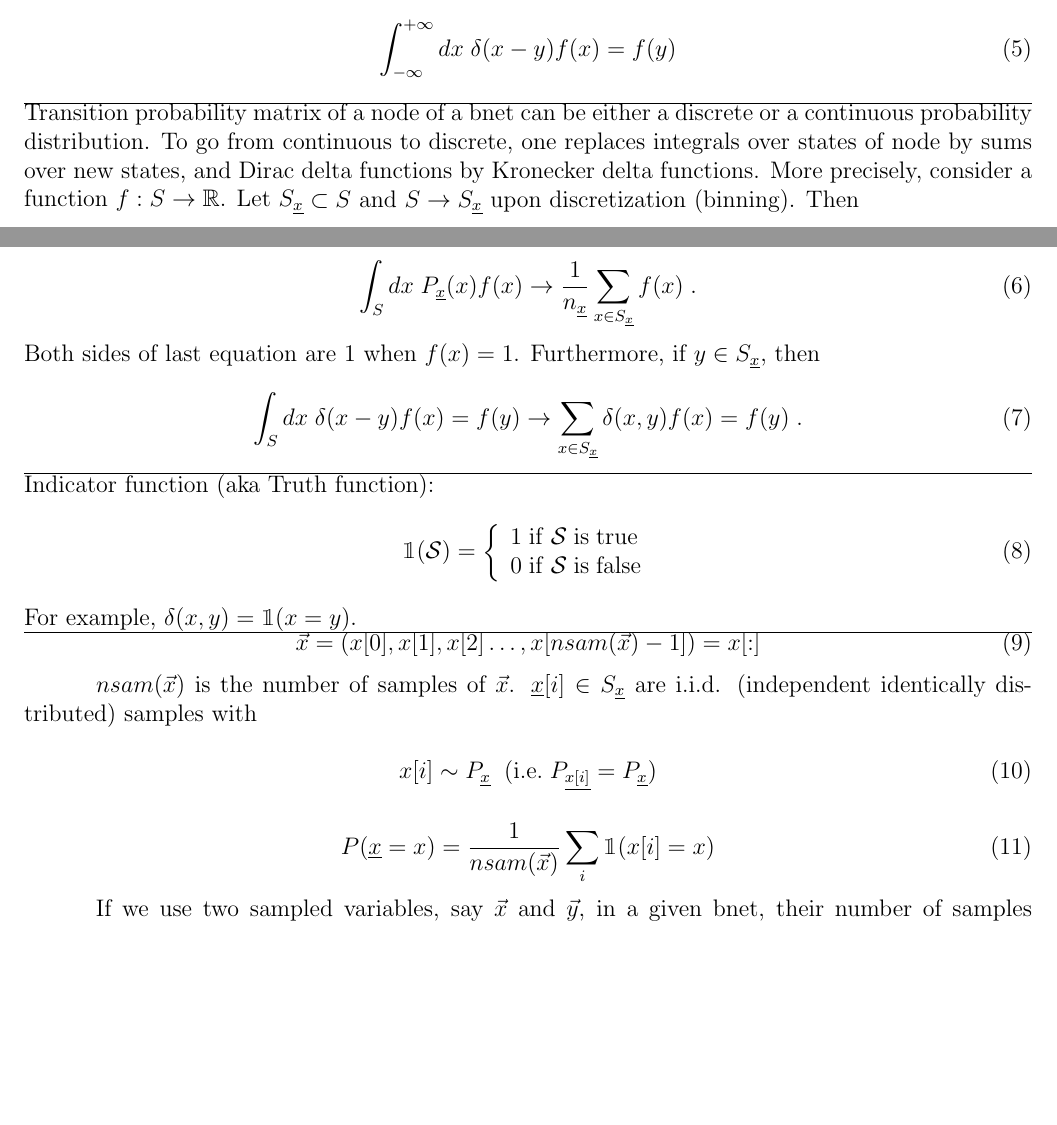
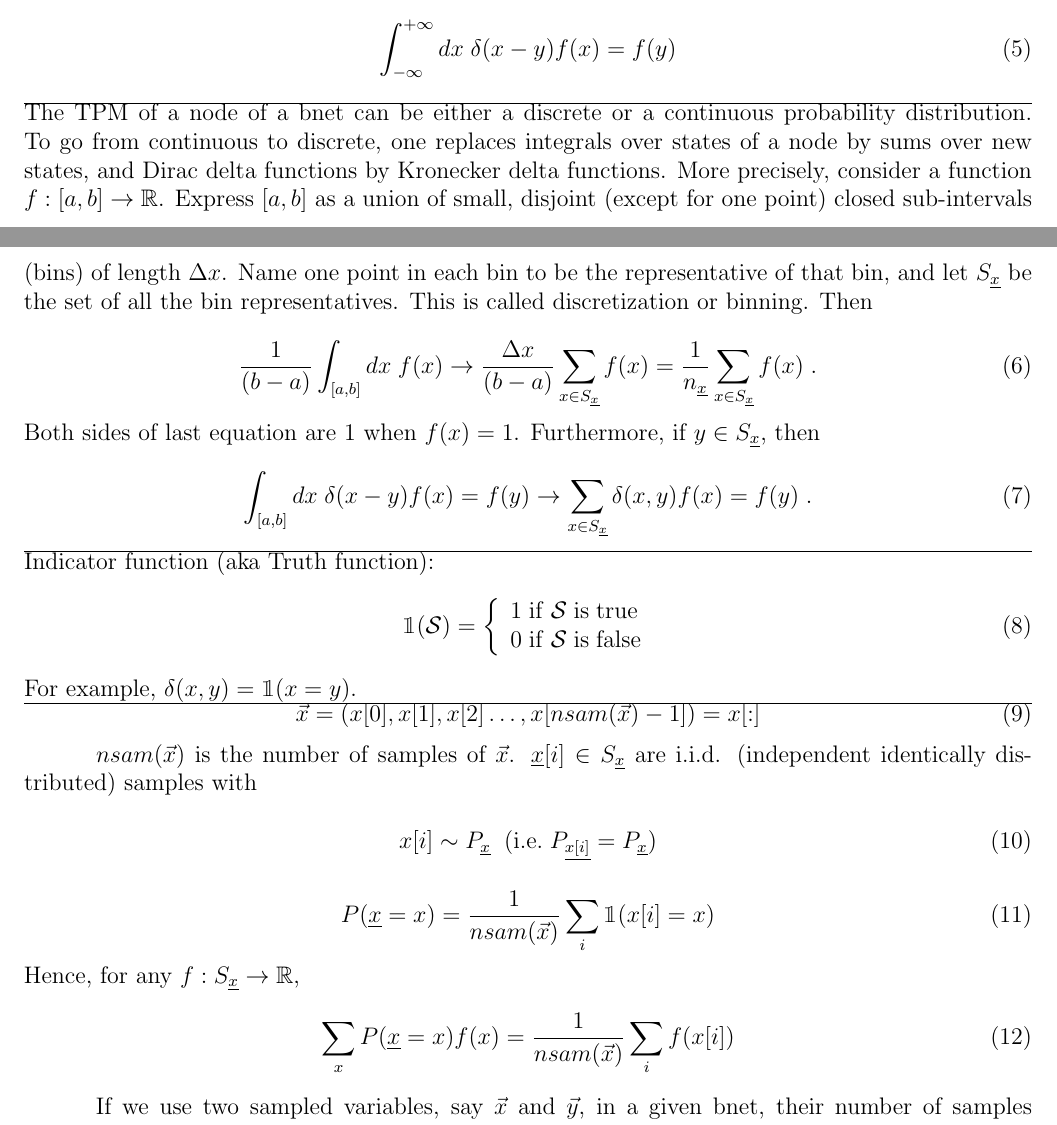
Before and after one commit to rrtucci/Bayesuvius, a LaTeX thesis (main.tex, which reads conventions/conventions.tex): two parts of pages 6 and 7 of 139, joined at a grey line, cut so that both start at the same text, the shorter picture padded with empty space. Compiled offline with pdfLaTeX.

```diff
--- a/conventions/conventions.tex
+++ b/conventions/conventions.tex
@@ -66,17 +66,39 @@
 \int^{+\infty}_{-\infty}dx\;\delta(x-y)f(x)=f(y)
 \eeq
 \hrule\noindent
-Transition probability matrix of a node of a bnet can be either a discrete or a continuous probability distribution. To go from continuous to discrete, one replaces integrals over states of node by sums over new states, and Dirac delta functions by Kronecker delta functions. More precisely, consider a function $f: S\rarrow \RR$. Let $S_\rvx\subset S$ and $S\rarrow S_\rvx$ upon discretization (binning). Then
+The TPM of a node
+of a bnet can be either a discrete or
+a continuous probability distribution.
+To go from continuous to discrete, one
+replaces integrals over states of a node
+ by sums over new states, and Dirac delta
+functions by Kronecker delta functions.
+ More precisely, consider a function
+$f: [a, b]\rarrow \RR$. Express
+ $[a,b]$ as
+a union of
+small, disjoint (except for
+one point) closed sub-intervals (bins) of
+length $\Delta x$.
+Name one point
+in each bin to be the representative of that bin,
+and  let $S_\rvx$ be the
+set of all the bin representatives. This is called
+discretization or binning. Then
 
 \beq
-\int_S dx \; P_\rvx(x)f(x)\rarrow
-\frac{1}{n_\rvx}\sum_{x\in S_\rvx}f(x)
+\frac{1}{(b-a)}
+\int_{[a,b]} dx \; f(x)\rarrow
+\frac{\Delta x}{(b-a)} \sum_{x\in S_\rvx}f(x)
+=
+\frac{1}{n_\rvx} \sum_{x\in S_\rvx}f(x)
  \;.
 \eeq
-Both sides of last equation are 1 when $f(x)=1$. Furthermore, if $y\in S_\rvx$, then
+Both sides of last equation are 1 when $f(x)=1$.
+ Furthermore, if $y\in S_\rvx$, then
 
 \beq
-\int_S dx \; \delta(x-y)f(x)=f(y)
+\int_{[a,b]} dx \; \delta(x-y)f(x)=f(y)
 \rarrow \sum_{x\in S_\rvx}\delta(x,y)f(x)
 =f(y)
 \;.
@@ -113,6 +135,12 @@
 \beq
 P(\rvx=x)=\frac{1}{nsam(\vecx)}\sum_i \indi(x[i]=x)
 \eeq
+Hence, for any $f:S_\rvx\rarrow \RR$,
+\beq
+\sum_x P(\rvx=x)f(x)
+=\frac{1}{nsam(\vecx)}\sum_i f(x[i])
+\eeq
+
 
 If we use two sampled variables, say $\vecx$ and $\vecy$, in a given bnet, their number of samples $nsam(\vecx)$ and $nsam(\vecy)$ need not be equal.
 \hrule\noindent
```
Also changed, not shown: main.pdf.
